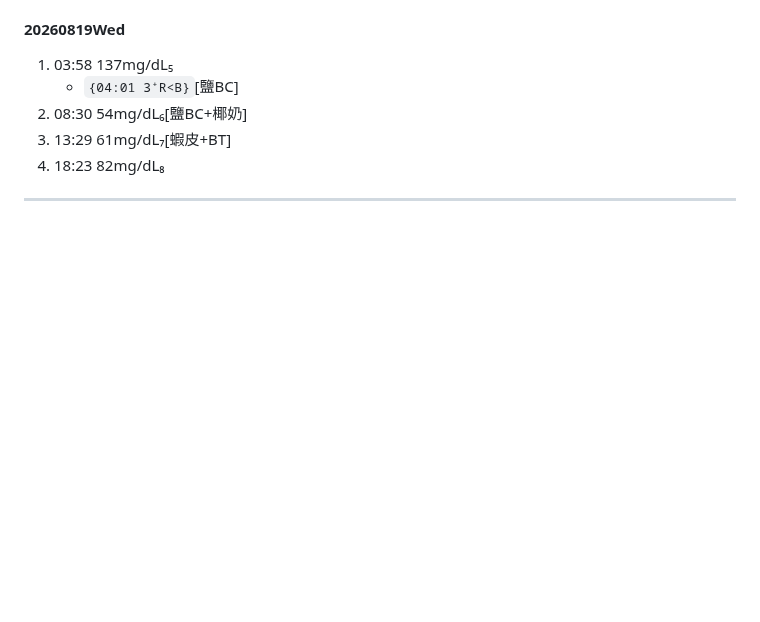
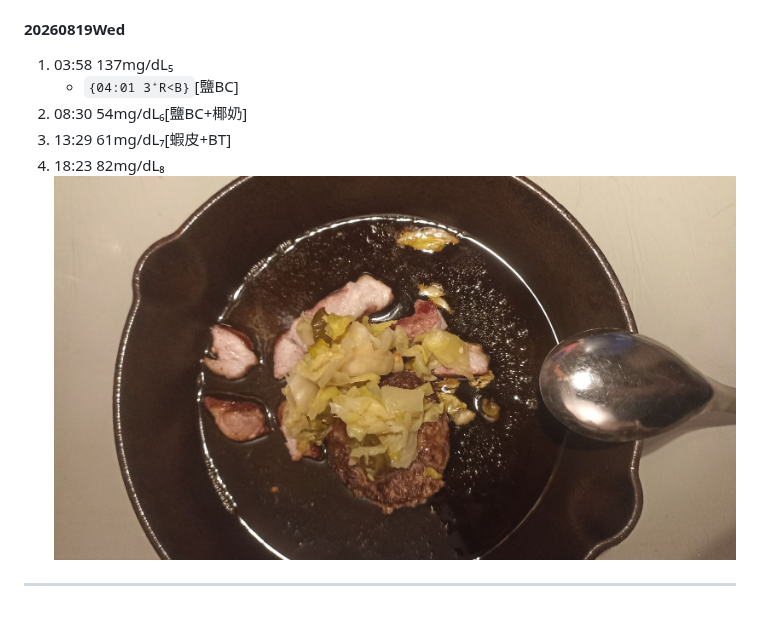
Before and after one commit to louisophie/BG_record, a Markdown page: bloodsugar.md, the part around the change. Rendered like a GitHub page; pictures changed too: image/IMG_20260819_184936.jpg (added); blank space fills up the shorter version.

Commit message:
20260819Wed18:50_Redmi10s

```diff
--- a/bloodsugar.md
+++ b/bloodsugar.md
@@ -2270,6 +2270,6 @@
     - `{04:01 3⁺R<B}`[鹽BC]
 2. 08:30 54mg/dL₆[鹽BC+椰奶]
 3. 13:29 61mg/dL₇[蝦皮+BT]
-4. 18:23 82mg/dL₈
+4. 18:23 82mg/dL₈ ![IMG_20260819_184936.jpg](./image/IMG_20260819_184936.jpg)
 
 ---
```
Also changed, not shown: 1 other file.
